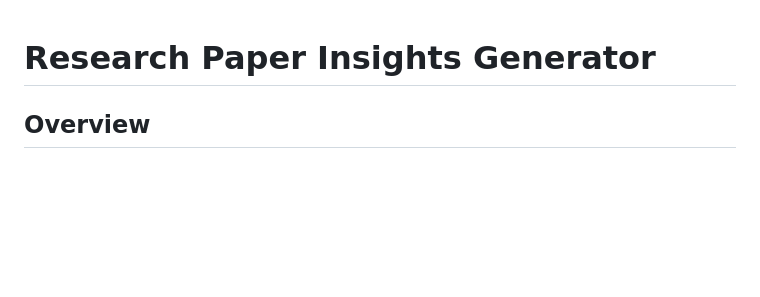
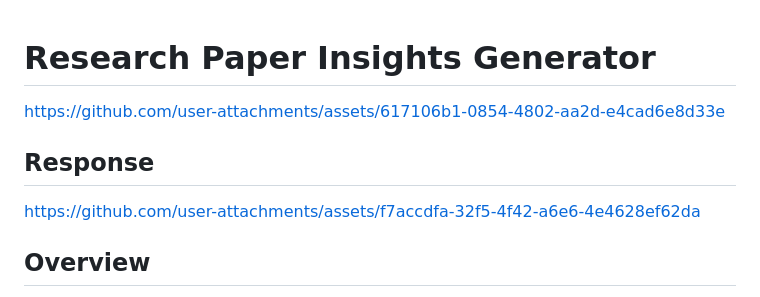
Before and after one commit to TenzinNsut/BTPresearchAssistant, a Markdown page: README.md, the part around the change. Drawn GitHub-style; blank space fills up the shorter version.

```diff
--- a/README.md
+++ b/README.md
@@ -1,4 +1,9 @@
 # Research Paper Insights Generator
+
+https://github.com/user-attachments/assets/617106b1-0854-4802-aa2d-e4cad6e8d33e
+## Response
+https://github.com/user-attachments/assets/f7accdfa-32f5-4f42-a6e6-4e4628ef62da
+
 
 ## Overview
 This project provides a system to retrieve and analyze research papers effectively. By allowing users to input the URL of a research paper, the application scrapes its content, processes it into embeddings, and generates precise, context-aware responses to user queries using advanced natural language processing (NLP) techniques. The output is displayed in a chat interface for seamless user interaction.
```
